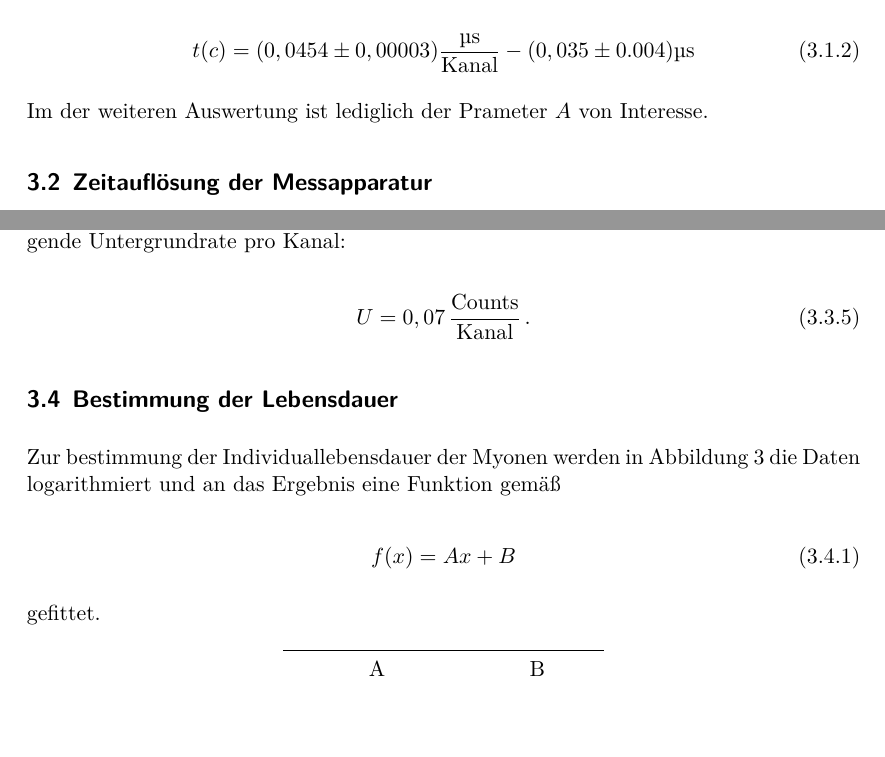
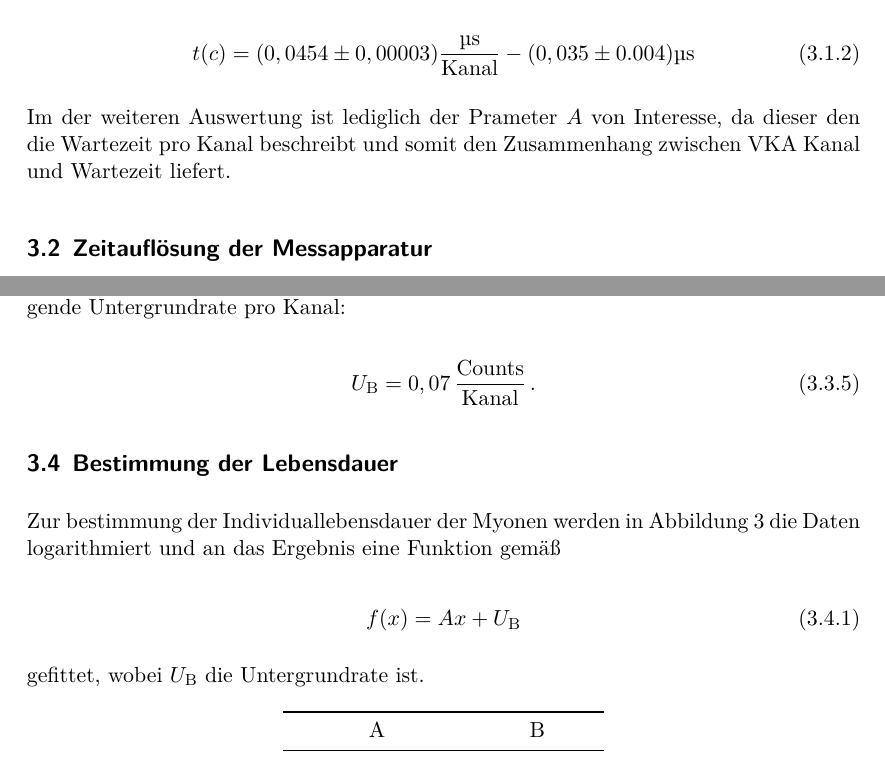
Before and after one commit to CaptainPaule/MasterFP, a LaTeX document (KosmMyonen/KosmMyonen.tex, which reads KosmMyonen/tex/02_auswertung.tex): two parts of pages 6 and 8 of 10, joined at a grey line, cut so that both start at the same text, the shorter picture padded with empty space. Compiled offline with XeLaTeX; an older LaTeX class or package is replaced by its successor.

Commit message:
add text

```diff
--- a/KosmMyonen/tex/02_auswertung.tex
+++ b/KosmMyonen/tex/02_auswertung.tex
@@ -34,7 +34,7 @@ f(c) = Ac + B
 	t(c) = (0,0454 \pm 0,00003)\frac{\si{\micro\second}}{\text{Kanal}} - (0,035 \pm 0.004) \si{\micro\second}
 \end{equation}
 
-\noindent Im der weiteren Auswertung ist lediglich der Prameter $A$ von Interesse.
+\noindent Im der weiteren Auswertung ist lediglich der Prameter $A$ von Interesse, da dieser den die Wartezeit pro Kanal beschreibt und somit den Zusammenhang zwischen VKA Kanal und Wartezeit liefert.
 
 \subsection{Zeitauflösung der Messapparatur}
 \label{subsec:timeresolution}
@@ -77,7 +78,7 @@ N_{Err} = 32.53
 \noindent Fehlmessungen. Werden jetzt noch die einzelnen Kanäle berücksichtigt ergibt sich folgende Untergrundrate pro Kanal:
 
 \begin{equation}
-U = 0,07 \, \frac{\text{Counts}}{\text{Kanal}}\,.
+U_{\text{B}} = 0,07 \, \frac{\text{Counts}}{\text{Kanal}}\,.
 \end{equation}
 
 \subsection{Bestimmung der Lebensdauer}
@@ -85,10 +86,10 @@ U = 0,07 \, \frac{\text{Counts}}{\text{Kanal}}\,.
 Zur bestimmung der Individuallebensdauer der Myonen werden in Abbildung 3 die Daten logarithmiert und an das Ergebnis eine Funktion gemäß
 
 \begin{equation}
-f(x) = Ax + B
+f(x) = Ax + U_{\text{B}}
 \end{equation}
 
-\noindent gefittet.
+\noindent gefittet, wobei $U_{\text{B}}$ die Untergrundrate ist.
 
 \begin{figure}
 	\centering
```
Also changed, not shown: KosmMyonen/tex/02_auswertung.tex (1 more changed lines).
